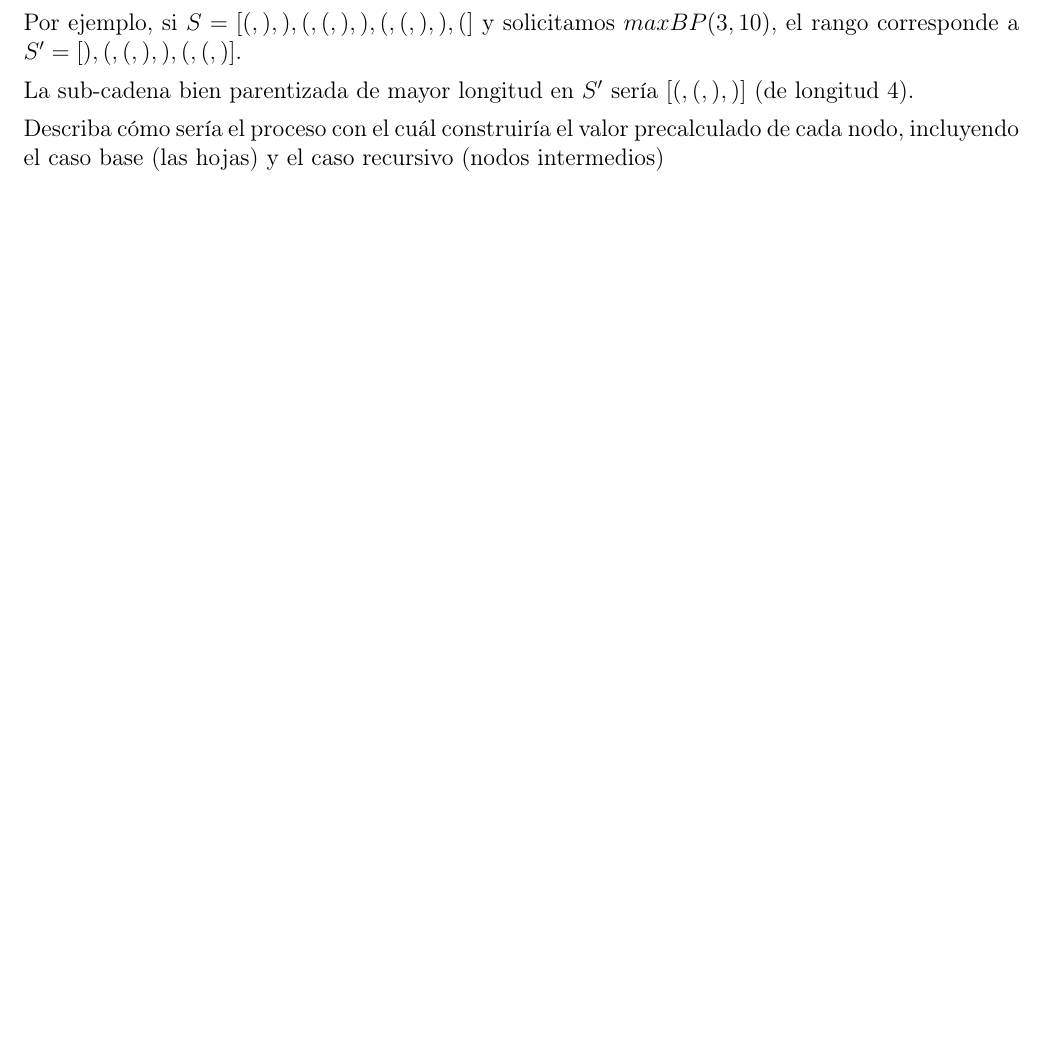
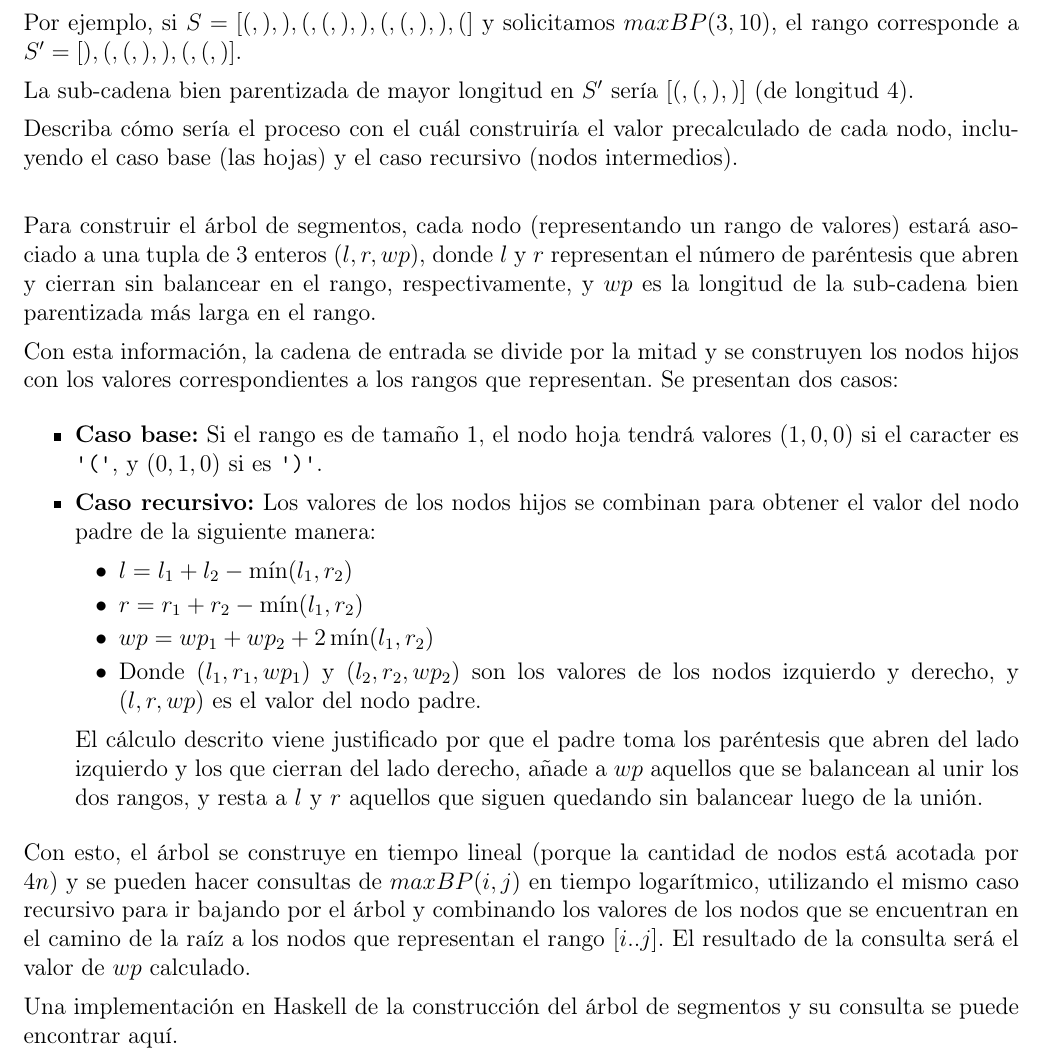
Before and after one commit to chrischriscris/Tareas-CI5651-EM2024, a LaTeX problem sheet (tarea3/src/main.tex): part of page 3 of 3, cut so that both start at the same text, the shorter picture padded with empty space. Compiled offline with pdfLaTeX.

Commit message:
justificacion parte3 mejor implementacion de combineValues

```diff
--- a/tarea3/src/main.tex
+++ b/tarea3/src/main.tex
@@ -179,8 +192,28 @@ Por ejemplo, si $S = [(, ), ), (, (, ), ), (, (, ), ), (]$ y solicitamos $maxBP(
 
 La sub-cadena bien parentizada de mayor longitud en $S'$ sería $[(, (, ), )]$ (de longitud 4).
 
-Describa cómo sería el proceso con el cuál construiría el valor precalculado de cada nodo,
-incluyendo el caso base (las hojas) y el caso recursivo (nodos intermedios)
+Describa cómo sería el proceso con el cuál construiría el valor precalculado de cada nodo, incluyendo el caso base (las hojas) y el caso recursivo (nodos intermedios). \\
+
+Para construir el árbol de segmentos, cada nodo (representando un rango de valores) estará asociado a una tupla de 3 enteros $(l, r, wp)$, donde $l$ y $r$ representan el número de paréntesis que abren y cierran sin balancear en el rango, respectivamente, y $wp$ es la longitud de la sub-cadena bien parentizada más larga en el rango.
+
+Con esta información, la cadena de entrada se divide por la mitad y se construyen los nodos hijos con los valores correspondientes a los rangos que representan. Se presentan dos casos:
+
+\begin{itemize}
+    \item \textbf{Caso base:} Si el rango es de tamaño 1, el nodo hoja tendrá valores $(1, 0, 0)$ si el caracter es \texttt{'('}, y $(0, 1, 0)$ si es \texttt{')'}.
+    \item \textbf{Caso recursivo:} Los valores de los nodos hijos se combinan para obtener el valor del nodo padre de la siguiente manera:
+    \begin{itemize}
+        \item $l = l_1 + l_2 - \min(l_1, r_2)$
+        \item $r = r_1 + r_2 - \min(l_1, r_2)$
+        \item $wp = wp_1 + wp_2 + 2\min(l_1, r_2)$
+        \item Donde $(l_1, r_1, wp_1)$ y $(l_2, r_2, wp_2)$ son los valores de los nodos izquierdo y derecho, y $(l, r, wp)$ es el valor del nodo padre.
+    \end{itemize}
+
+    El cálculo descrito viene justificado por que el padre toma los paréntesis que abren del lado izquierdo y los que cierran del lado derecho, añade a $wp$ aquellos que se balancean al unir los dos rangos, y resta a $l$ y $r$ aquellos que siguen quedando sin balancear luego de la unión.
+\end{itemize}
+
+Con esto, el árbol se construye en tiempo lineal (porque la cantidad de nodos está acotada por $4n$) y se pueden hacer consultas de $maxBP(i, j)$ en tiempo logarítmico, utilizando el mismo caso recursivo para ir bajando por el árbol y combinando los valores de los nodos que se encuentran en el camino de la raíz a los nodos que representan el rango $[i..j]$. El resultado de la consulta será el valor de $wp$ calculado.
+
+Una implementación en Haskell de la construcción del árbol de segmentos y su consulta se puede encontrar \href{}{aquí}.
 
 \end{enumerate} \vspace{4mm}
 
```
Also changed, not shown: tarea3/ej3/Makefile, tarea3/src/main.tex (13 more changed lines), 2 other files.
